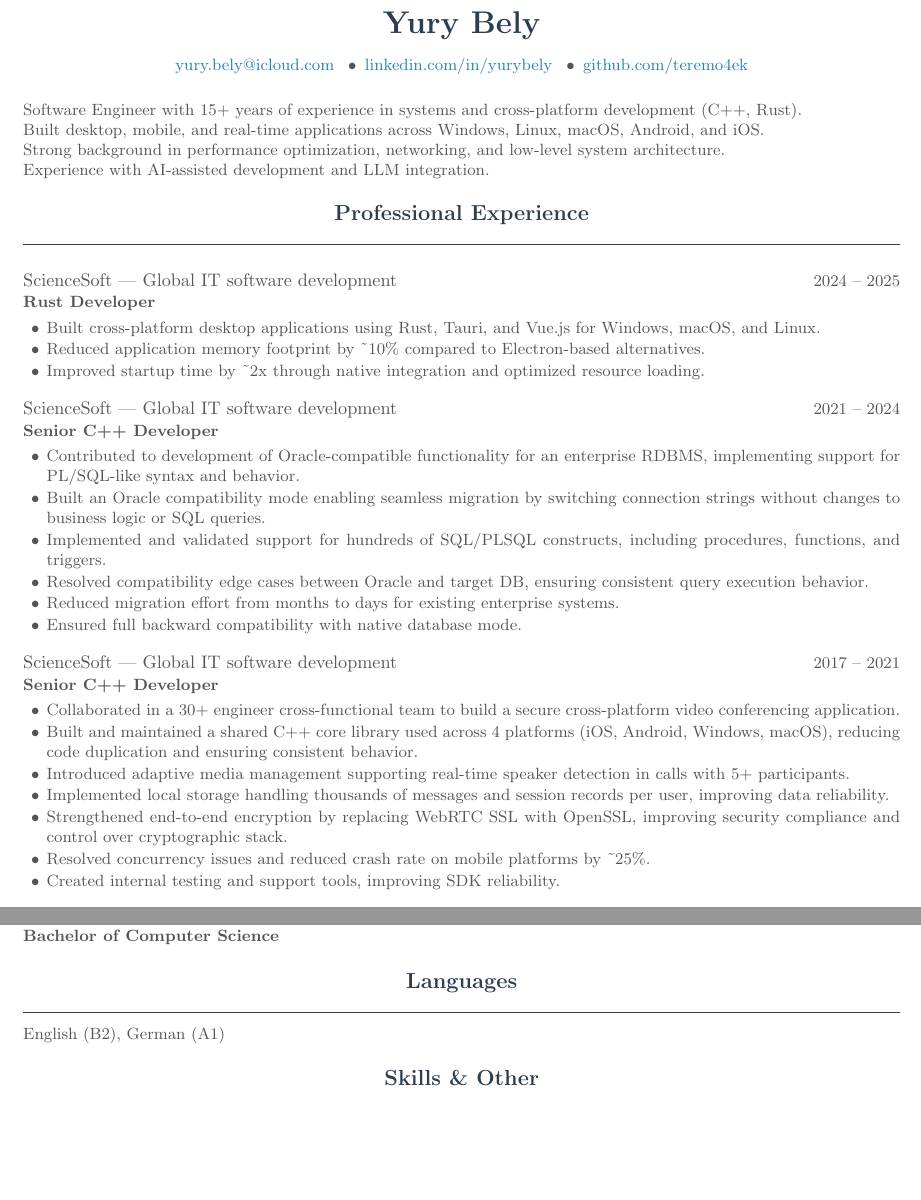
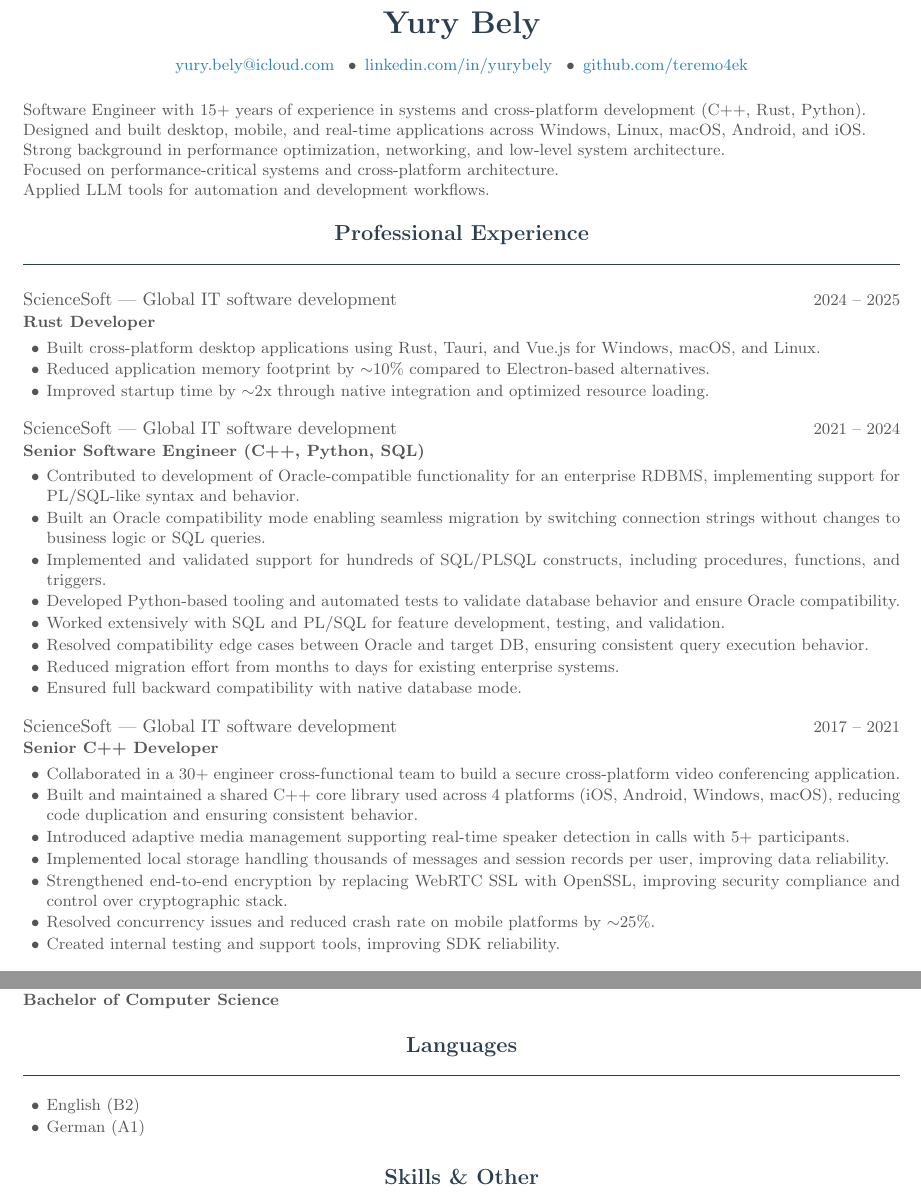
Before and after one commit to teremo4ek/cv, a LaTeX CV (cv.tex): two parts of pages 1 and 2 of 2, joined at a grey line, cut so that both start at the same text, the shorter picture padded with empty space. Compiled offline with pdfLaTeX.

Commit message:
update cv.tex to match PDF content
Add Python to summary, update 2021-2024 role title to Senior Software Engineer,
add Python/SQL bullet points, add tilde prefixes to metrics, format languages as list.

Co-Authored-By: Claude Opus 4.7 <noreply@anthropic.com>

```diff
--- a/cv.tex
+++ b/cv.tex
@@ -63,10 +63,11 @@
 \vspace{4pt}
 
 \noindent\color{graytext}\small
-Software Engineer with 15+ years of experience in systems and cross-platform development (C++, Rust).\\
-Built desktop, mobile, and real-time applications across Windows, Linux, macOS, Android, and iOS.\\
+Software Engineer with 15+ years of experience in systems and cross-platform development (C++, Rust, Python).\\
+Designed and built desktop, mobile, and real-time applications across Windows, Linux, macOS, Android, and iOS.\\
 Strong background in performance optimization, networking, and low-level system architecture.\\
-Experience with AI-assisted development and LLM integration.
+Focused on performance-critical systems and cross-platform architecture.\\
+Applied LLM tools for automation and development workflows.
 
 % ── Experience ──────────────────────────────────────────
 \heading{Professional Experience}
@@ -74,15 +75,17 @@ Experience with AI-assisted development and LLM integration.
 \roleentry{ScienceSoft | Global IT software development}{Rust Developer}{2024 -- 2025}
 \begin{itemize}
     \item Built cross-platform desktop applications using Rust, Tauri, and Vue.js for Windows, macOS, and Linux.
-    \item Reduced application memory footprint by \textasciitilde 10\% compared to Electron-based alternatives.
-    \item Improved startup time by \textasciitilde 2x through native integration and optimized resource loading.
+    \item Reduced application memory footprint by $\sim$10\% compared to Electron-based alternatives.
+    \item Improved startup time by $\sim$2x through native integration and optimized resource loading.
 \end{itemize}
 
-\roleentry{ScienceSoft | Global IT software development}{Senior C++ Developer}{2021 -- 2024}
+\roleentry{ScienceSoft | Global IT software development}{Senior Software Engineer (C++, Python, SQL)}{2021 -- 2024}
 \begin{itemize}
     \item Contributed to development of Oracle-compatible functionality for an enterprise RDBMS, implementing support for PL/SQL-like syntax and behavior.
     \item Built an Oracle compatibility mode enabling seamless migration by switching connection strings without changes to business logic or SQL queries.
     \item Implemented and validated support for hundreds of SQL/PLSQL constructs, including procedures, functions, and triggers.
+    \item Developed Python-based tooling and automated tests to validate database behavior and ensure Oracle compatibility.
+    \item Worked extensively with SQL and PL/SQL for feature development, testing, and validation.
     \item Resolved compatibility edge cases between Oracle and target DB, ensuring consistent query execution behavior.
     \item Reduced migration effort from months to days for existing enterprise systems.
     \item Ensured full backward compatibility with native database mode.
@@ -95,7 +98,7 @@ Experience with AI-assisted development and LLM integration.
     \item Introduced adaptive media management supporting real-time speaker detection in calls with 5+ participants.
     \item Implemented local storage handling thousands of messages and session records per user, improving data reliability.
     \item Strengthened end-to-end encryption by replacing WebRTC SSL with OpenSSL, improving security compliance and control over cryptographic stack.
-    \item Resolved concurrency issues and reduced crash rate on mobile platforms by \textasciitilde 25\%.
+    \item Resolved concurrency issues and reduced crash rate on mobile platforms by $\sim$25\%.
     \item Created internal testing and support tools, improving SDK reliability.
 \end{itemize}
 
@@ -150,7 +153,10 @@ Experience with AI-assisted development and LLM integration.
 % ── Languages ───────────────────────────────────────────
 \heading{Languages}
 
-English (B2), German (A1)
+\begin{itemize}
+    \item English (B2)
+    \item German (A1)
+\end{itemize}
 
 % ── Skills ──────────────────────────────────────────────
 \heading{Skills \& Other}
```
Also changed, not shown: bely_yury_cv.pdf.
